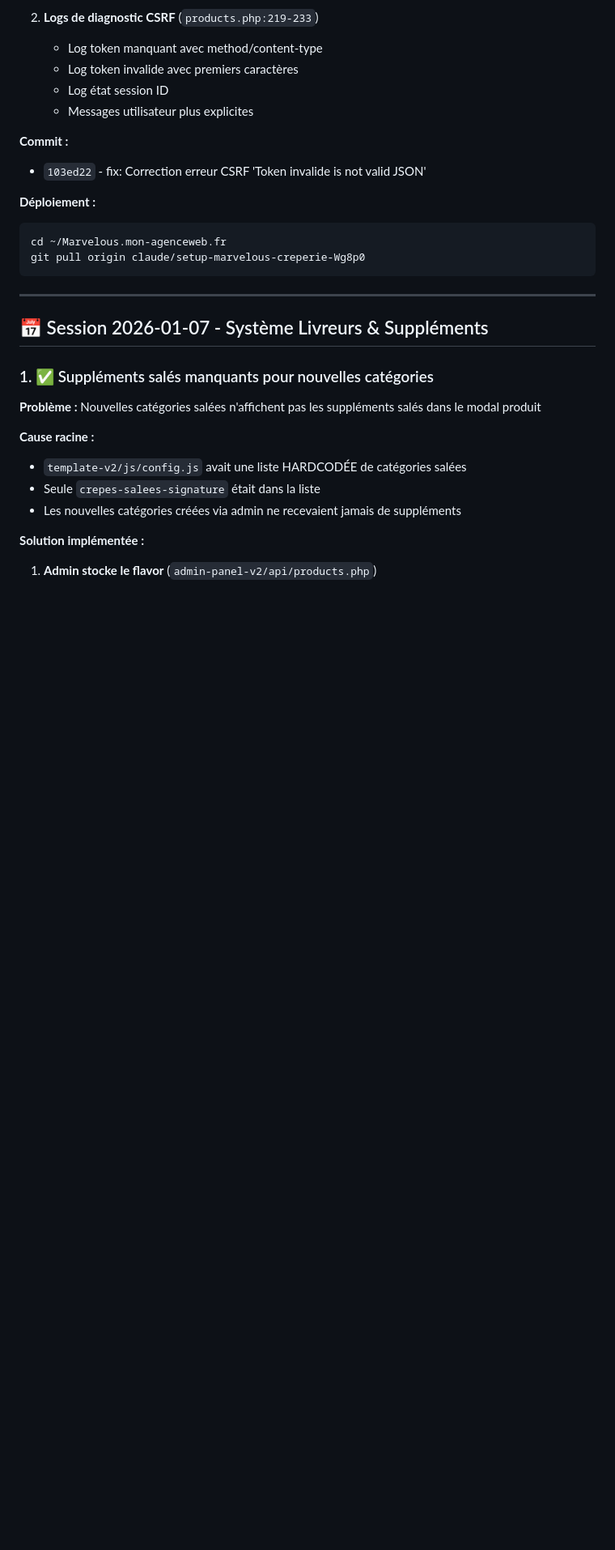
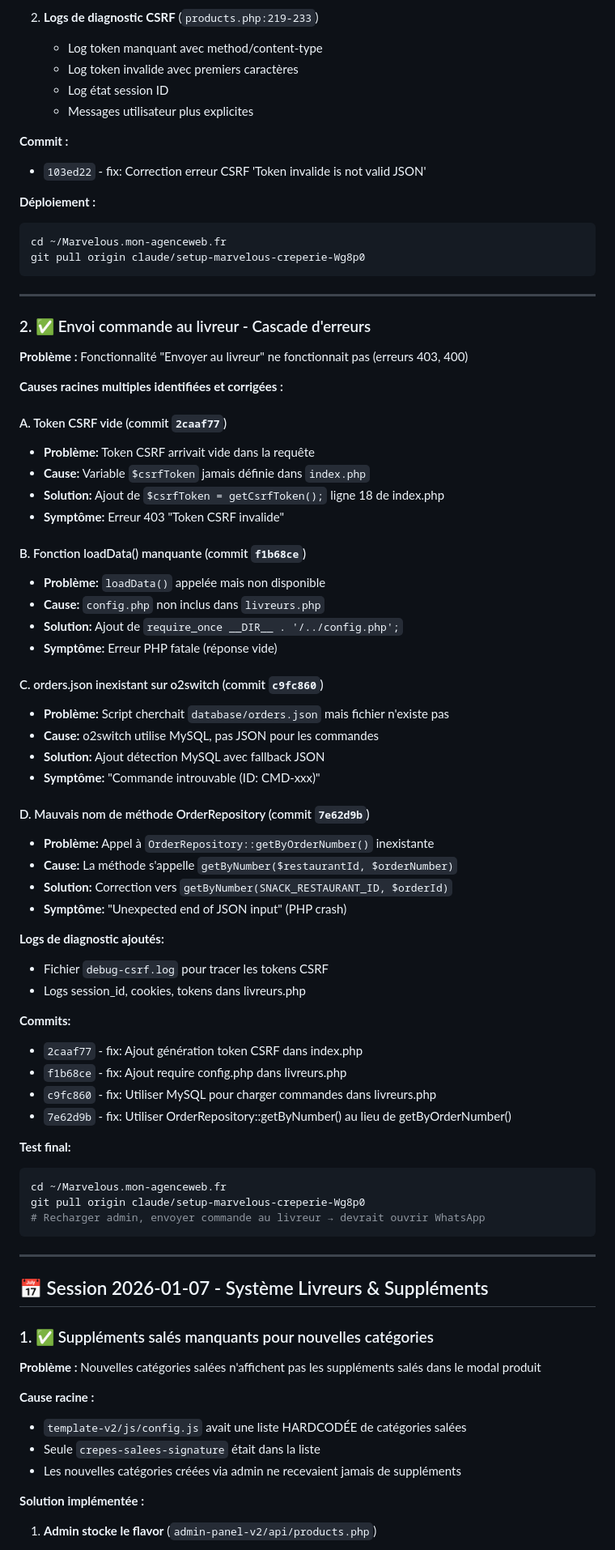
Before and after one commit to FaroukHUB/snackapp-, a Markdown page: PROBLEMES-RESOLUS.md, the part around one of its changes. Shown at 81% size. GitHub-like rendering; blank space fills up the shorter version.

Commit message:
docs: Mise à jour progression session 2026-01-08 (fix CSRF + envoi livreur)

````diff
--- a/PROBLEMES-RESOLUS.md
+++ b/PROBLEMES-RESOLUS.md
@@ -30,6 +30,54 @@
 ```bash
 cd ~/Marvelous.mon-agenceweb.fr
 git pull origin claude/setup-marvelous-creperie-Wg8p0
+```
+
+---
+
+### 2. ✅ Envoi commande au livreur - Cascade d'erreurs
+**Problème :** Fonctionnalité "Envoyer au livreur" ne fonctionnait pas (erreurs 403, 400)
+
+**Causes racines multiples identifiées et corrigées :**
+
+#### A. Token CSRF vide (commit `2caaf77`)
+- **Problème:** Token CSRF arrivait vide dans la requête
+- **Cause:** Variable `$csrfToken` jamais définie dans `index.php`
+- **Solution:** Ajout de `$csrfToken = getCsrfToken();` ligne 18 de index.php
+- **Symptôme:** Erreur 403 "Token CSRF invalide"
+
+#### B. Fonction loadData() manquante (commit `f1b68ce`)
+- **Problème:** `loadData()` appelée mais non disponible
+- **Cause:** `config.php` non inclus dans `livreurs.php`
+- **Solution:** Ajout de `require_once __DIR__ . '/../config.php';`
+- **Symptôme:** Erreur PHP fatale (réponse vide)
+
+#### C. orders.json inexistant sur o2switch (commit `c9fc860`)
+- **Problème:** Script cherchait `database/orders.json` mais fichier n'existe pas
+- **Cause:** o2switch utilise MySQL, pas JSON pour les commandes
+- **Solution:** Ajout détection MySQL avec fallback JSON
+- **Symptôme:** "Commande introuvable (ID: CMD-xxx)"
+
+#### D. Mauvais nom de méthode OrderRepository (commit `7e62d9b`)
+- **Problème:** Appel à `OrderRepository::getByOrderNumber()` inexistante
+- **Cause:** La méthode s'appelle `getByNumber($restaurantId, $orderNumber)`
+- **Solution:** Correction vers `getByNumber(SNACK_RESTAURANT_ID, $orderId)`
+- **Symptôme:** "Unexpected end of JSON input" (PHP crash)
+
+**Logs de diagnostic ajoutés:**
+- Fichier `debug-csrf.log` pour tracer les tokens CSRF
+- Logs session_id, cookies, tokens dans livreurs.php
+
+**Commits:**
+- `2caaf77` - fix: Ajout génération token CSRF dans index.php
+- `f1b68ce` - fix: Ajout require config.php dans livreurs.php
+- `c9fc860` - fix: Utiliser MySQL pour charger commandes dans livreurs.php
+- `7e62d9b` - fix: Utiliser OrderRepository::getByNumber() au lieu de getByOrderNumber()
+
+**Test final:**
+```bash
+cd ~/Marvelous.mon-agenceweb.fr
+git pull origin claude/setup-marvelous-creperie-Wg8p0
+# Recharger admin, envoyer commande au livreur → devrait ouvrir WhatsApp
 ```
 
 ---
````
Also changed, not shown: other parts of PROBLEMES-RESOLUS.md (+1 -1 lines).
